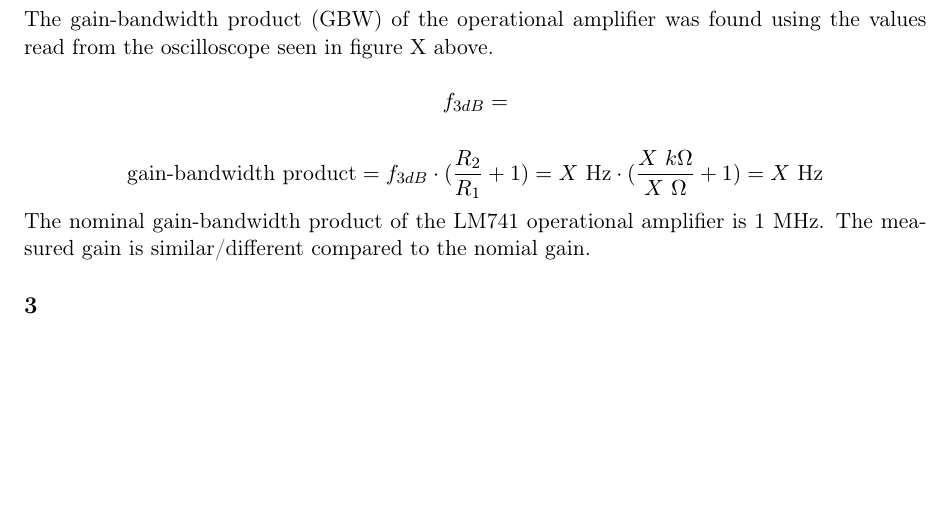
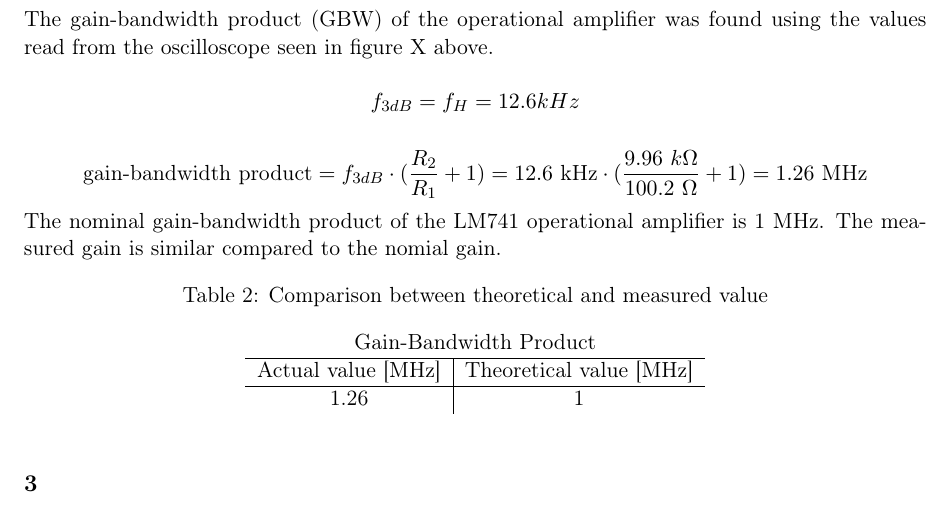
Before and after one commit to Bubbi12/T-509-RAFT-Rafeindataekni-2015, a LaTeX document (lab1/lab1.tex, which reads lab1/task2.tex): part of page 5 of 5, cut so that both start at the same text, the shorter picture padded with empty space. Compiled offline with pdfLaTeX.

```diff
--- a/lab1/task2.tex
+++ b/lab1/task2.tex
@@ -28,11 +28,24 @@
 
     The gain-bandwidth product (GBW) of the operational amplifier was found using the values read from the oscilloscope seen in figure X above.
 
-    $$f_{3dB} = $$
+    $$f_{3dB} = f_{H} = 12.6 kHz$$
 
-    $$\text{gain-bandwidth product} = f_{3dB} \cdot (\frac{R_2}{R_1} + 1) = X\text{ Hz} \cdot (\frac{X\ k \Omega}{X\ \Omega} + 1) = X \text{ Hz}$$
+    $$\text{gain-bandwidth product} = f_{3dB} \cdot (\frac{R_2}{R_1} + 1) = 12.6\text{ kHz} \cdot (\frac{9.96\ k \Omega}{100.2\ \Omega} + 1) = 1.26 \text{ MHz}$$
 
-    The nominal gain-bandwidth product of the LM741 operational amplifier is 1 MHz. The measured gain is similar/different compared to the nomial gain.
+    The nominal gain-bandwidth product of the LM741 operational amplifier is 1 MHz. The measured gain is similar compared to the nomial gain.
+
+    \begin{table}[htbp]
+     \centering
+     \caption{Comparison between theoretical and measured value}
+       \begin{tabular}{c|c}
+        \multicolumn{2}{c}{Gain-Bandwidth Product}\\
+        \hline
+        Actual value [MHz] & Theoretical value [MHz] \\
+       \hline
+        1.26          & 1 \\
+       \end{tabular}%
+     \label{tab:addlabel}%
+   \end{table}%
 
 \subsection*{3}
     %Build a voltage follower circuit as shown below:
```
